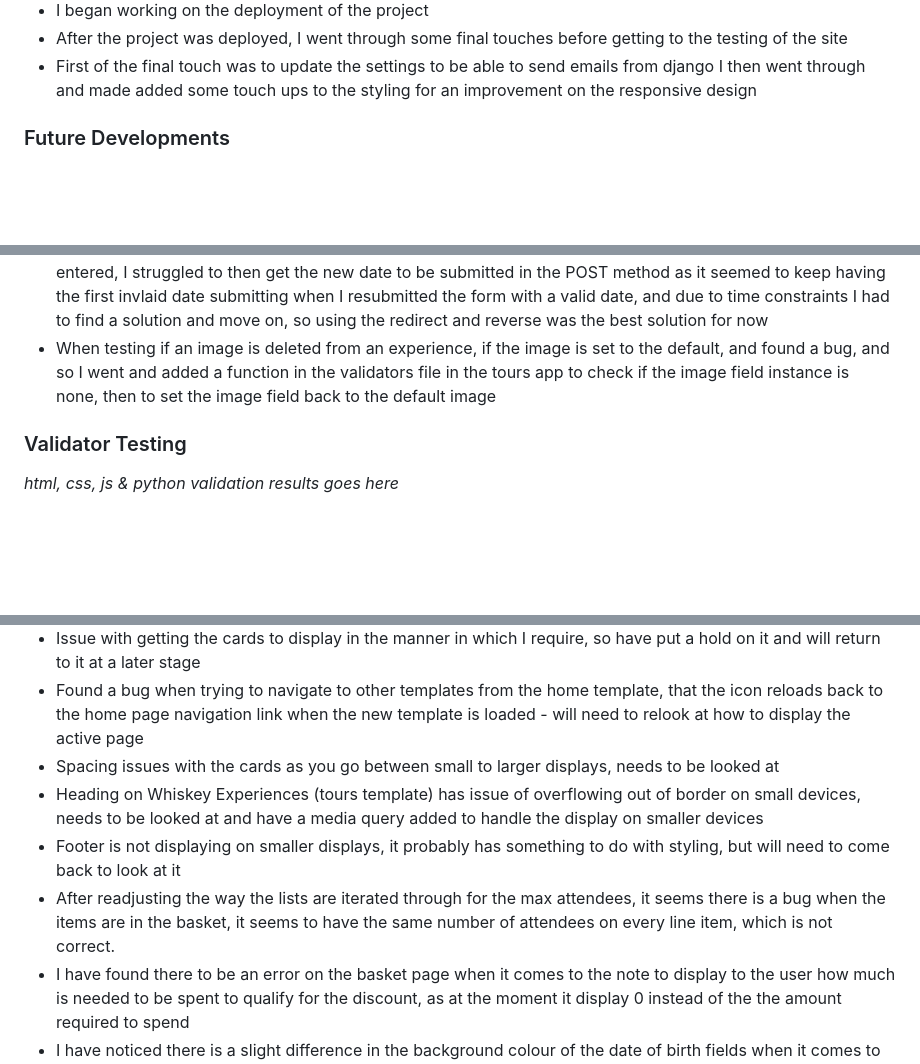
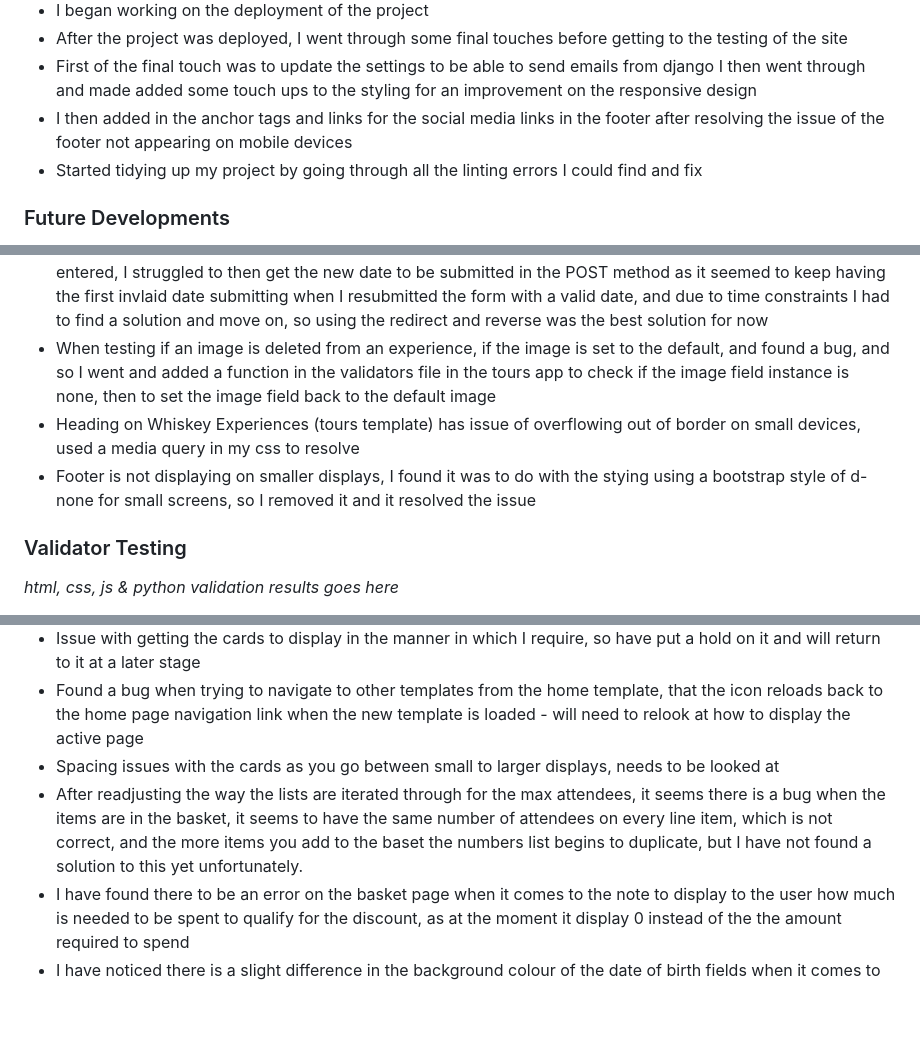
Before and after one commit to CamCove-Crichton/Whiskey-d_Away, a Markdown page: README.md, 3 parts joined by grey strips. GitHub-like rendering; blank space fills up the shorter version.

Commit message:
Update the README.md with some resolved bugs

```diff
--- a/README.md
+++ b/README.md
@@ -148,6 +148,8 @@ Then after that, I moved to creating the view for the booking template, added th
 - After the project was deployed, I went through some final touches before getting to the testing of the site
 - First of the final touch was to update the settings to be able to send emails from django
 I then went through and made added some touch ups to the styling for an improvement on the responsive design
+- I then added in the anchor tags and links for the social media links in the footer after resolving the issue of the footer not appearing on mobile devices
+- Started tidying up my project by going through all the linting errors I could find and fix
 
 ### Future Developments
 
@@ -236,6 +238,8 @@ I then went through and made added some touch ups to the styling for an improvem
 - I had an issue when trying to introduce the date of birth field, that it was not capturing it, which I think was because I had forgotten to return the date_of_birth value, but ended up using some print statements in my view to see where I was getting up to and what was being returned in the booking from when the form data had been parsed to it, and found date_of_birth was coming back with an error as could not be null, at which point I looked further into ensuring my date was being returned as date object and if not then converting it to a date object, and then also returning the date_of_birth variable after validation and at which point my payment intent was working again
 - I found a bug in my validation for the booking date, and so I used a return redirect and reverse statement to reload the template. Although it would be great to have the form return prepopulated with the data that was entered, I struggled to then get the new date to be submitted in the POST method as it seemed to keep having the first invlaid date submitting when I resubmitted the form with a valid date, and due to time constraints I had to find a solution and move on, so using the redirect and reverse was the best solution for now
 - When testing if an image is deleted from an experience, if the image is set to the default, and found a bug, and so I went and added a function in the validators file in the tours app to check if the image field instance is none, then to set the image field back to the default image
+- Heading on Whiskey Experiences (tours template) has issue of overflowing out of border on small devices, used a media query in my css to resolve
+- Footer is not displaying on smaller displays, I found it was to do with the stying using a bootstrap style of d-none for small screens, so I removed it and it resolved the issue
 
 ### Validator Testing
 
@@ -249,9 +253,7 @@ I then went through and made added some touch ups to the styling for an improvem
 - Issue with getting the cards to display in the manner in which I require, so have put a hold on it and will return to it at a later stage
 - Found a bug when trying to navigate to other templates from the home template, that the icon reloads back to the home page navigation link when the new template is loaded - will need to relook at how to display the active page
 - Spacing issues with the cards as you go between small to larger displays, needs to be looked at
-- Heading on Whiskey Experiences (tours template) has issue of overflowing out of border on small devices, needs to be looked at and have a media query added to handle the display on smaller devices
-- Footer is not displaying on smaller displays, it probably has something to do with styling, but will need to come back to look at it
-- After readjusting the way the lists are iterated through for the max attendees, it seems there is a bug when the items are in the basket, it seems to have the same number of attendees on every line item, which is not correct.
+- After readjusting the way the lists are iterated through for the max attendees, it seems there is a bug when the items are in the basket, it seems to have the same number of attendees on every line item, which is not correct, and the more items you add to the baset the numbers list begins to duplicate, but I have not found a solution to this yet unfortunately.
 - I have found there to be an error on the basket page when it comes to the note to display to the user how much is needed to be spent to qualify for the discount, as at the moment it display 0 instead of the the amount required to spend
 - I have noticed there is a slight difference in the background colour of the date of birth fields when it comes to the booking form and the urser profile, which will need to be looked at, at a later stage
 
```
